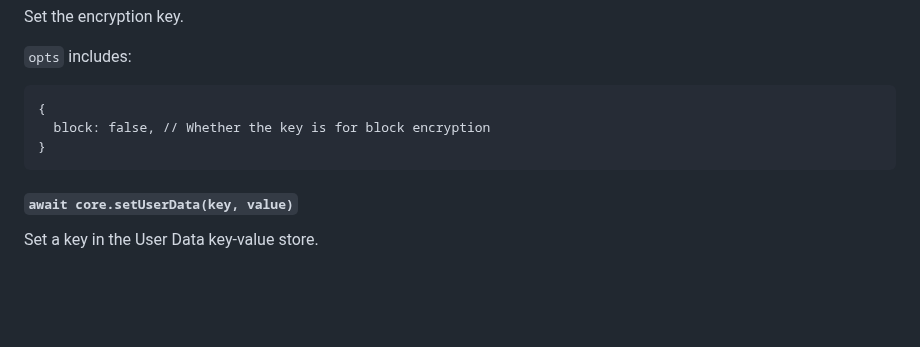
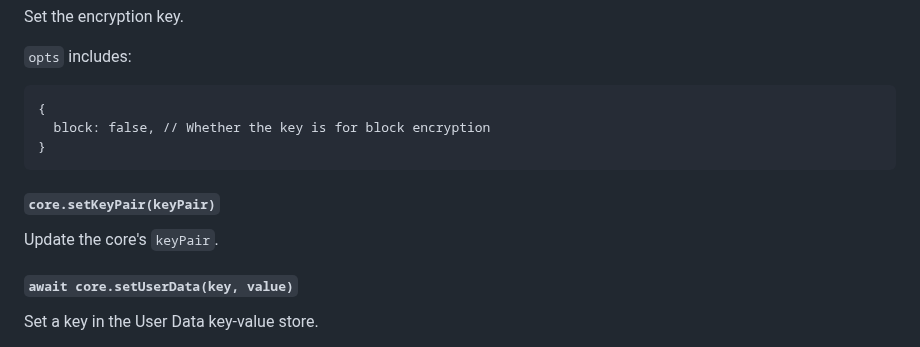
Before and after one commit to holepunchto/hypercore, a Markdown page: README.md, the part around the change. GitHub-like rendering; blank space fills up the shorter version.

Commit message:
Document `core.setKeyPair()`

````diff
--- a/README.md
+++ b/README.md
@@ -576,6 +576,10 @@ Set the encryption key.
 }
 ```
 
+#### `core.setKeyPair(keyPair)`
+
+Update the core's `keyPair`.
+
 #### `await core.setUserData(key, value)`
 
 Set a key in the User Data key-value store.
````
